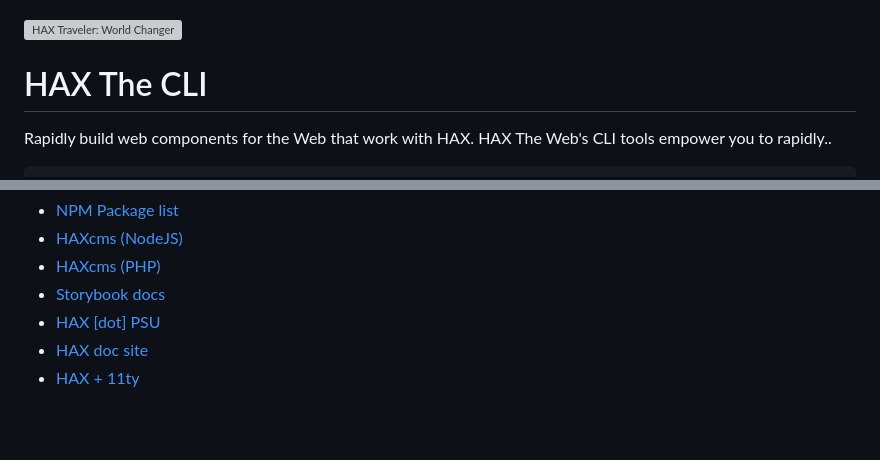
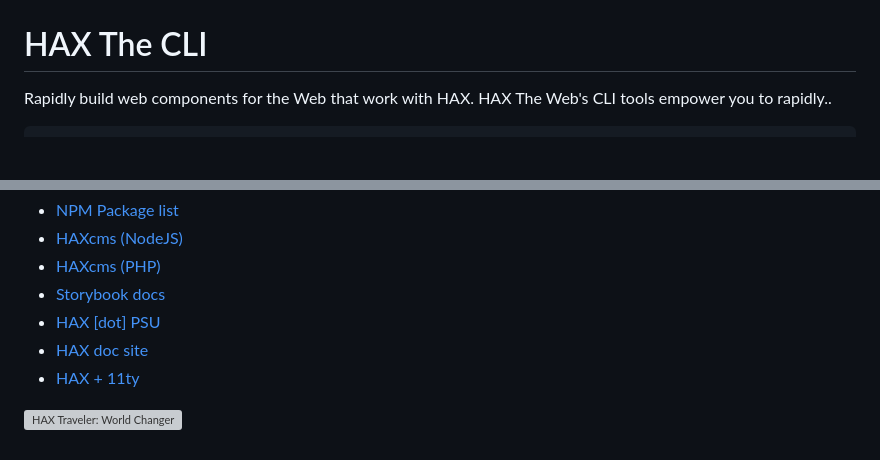
Before and after one commit to haxtheweb/create, a Markdown page: README.md, 2 parts joined by grey strips. Drawn GitHub-style; blank space fills up the shorter version; grey boxes are pictures that could not be loaded.

Commit message:
https://github.com/haxtheweb/issues/issues/2098

```diff
--- a/README.md
+++ b/README.md
@@ -7,6 +6,5 @@
 [![X](https://img.shields.io/twitter/follow/haxtheweb.svg?style=social&label=Follow)](https://twitter.com/intent/follow?screen_name=haxtheweb)
 
-![HAX Traveler: World Changer](https://github.com/haxtheweb/art/blob/mawebcompoin/haxtheweb/hax-traveler-world-changer.jpg?raw=true)
 # HAX The CLI
 Rapidly build web components for the Web that work with HAX. HAX The Web's CLI tools empower you to rapidly..
 
@@ -138,3 +136,6 @@ Build a HAX site that can be published and transported anywhere. Your users migh
 - [HAX [dot] PSU](https://hax.psu.edu)
 - [HAX doc site](https://haxtheweb.org/)
 - [HAX + 11ty](https://github.com/haxtheweb/hax11ty)
+
+
+![HAX Traveler: World Changer](https://github.com/haxtheweb/art/blob/mawebcompoin/haxtheweb/hax-traveler-world-changer.jpg?raw=true)
```
Also changed, not shown: other parts of README.md (+0 -1 lines).
